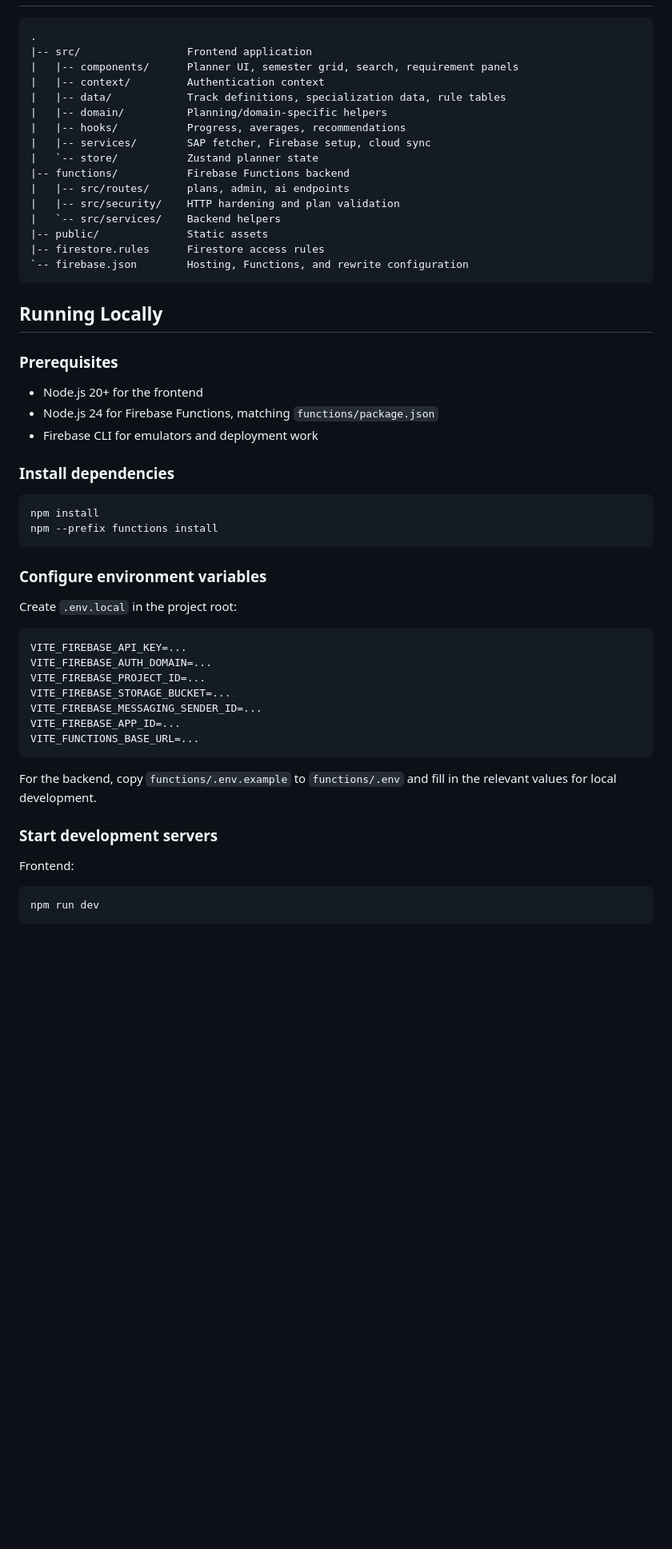
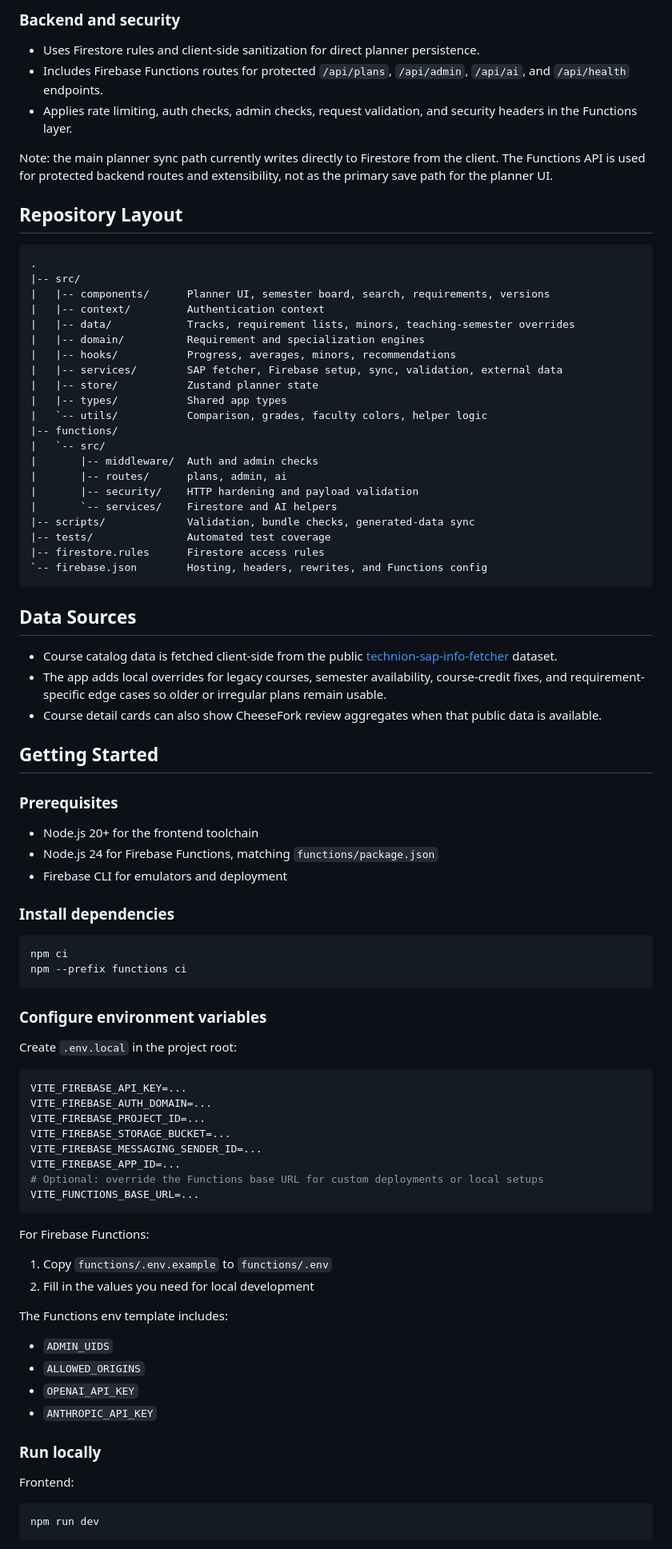
Before and after one commit to danino18/ee_planer, a Markdown page: README.md, the part around one of its changes. Shown at 80% size. Rendered like a GitHub page; blank space fills up the shorter version.

Commit message:
Refresh README for current product scope

````diff
--- a/README.md
+++ b/README.md
@@ -68,36 +70,56 @@ Instead of treating the degree sheet as a static document, the app turns it into
+### Backend and security
+
+- Uses Firestore rules and client-side sanitization for direct planner persistence.
+- Includes Firebase Functions routes for protected `/api/plans`, `/api/admin`, `/api/ai`, and `/api/health` endpoints.
+- Applies rate limiting, auth checks, admin checks, request validation, and security headers in the Functions layer.
+
+Note: the main planner sync path currently writes directly to Firestore from the client. The Functions API is used for protected backend routes and extensibility, not as the primary save path for the planner UI.
+
+## Repository Layout
 
 ```text
 .
-|-- src/                 Frontend application
-|   |-- components/      Planner UI, semester grid, search, requirement panels
+|-- src/
+|   |-- components/      Planner UI, semester board, search, requirements, versions
 |   |-- context/         Authentication context
-|   |-- data/            Track definitions, specialization data, rule tables
-|   |-- domain/          Planning/domain-specific helpers
-|   |-- hooks/           Progress, averages, recommendations
-|   |-- services/        SAP fetcher, Firebase setup, cloud sync
-|   `-- store/           Zustand planner state
-|-- functions/           Firebase Functions backend
-|   |-- src/routes/      plans, admin, ai endpoints
-|   |-- src/security/    HTTP hardening and plan validation
-|   `-- src/services/    Backend helpers
-|-- public/              Static assets
+|   |-- data/            Tracks, requirement lists, minors, teaching-semester overrides
+|   |-- domain/          Requirement and specialization engines
+|   |-- hooks/           Progress, averages, minors, recommendations
+|   |-- services/        SAP fetcher, Firebase setup, sync, validation, external data
+|   |-- store/           Zustand planner state
+|   |-- types/           Shared app types
+|   `-- utils/           Comparison, grades, faculty colors, helper logic
+|-- functions/
+|   `-- src/
+|       |-- middleware/  Auth and admin checks
+|       |-- routes/      plans, admin, ai
+|       |-- security/    HTTP hardening and payload validation
+|       `-- services/    Firestore and AI helpers
+|-- scripts/             Validation, bundle checks, generated-data sync
+|-- tests/               Automated test coverage
 |-- firestore.rules      Firestore access rules
-`-- firebase.json        Hosting, Functions, and rewrite configuration
+`-- firebase.json        Hosting, headers, rewrites, and Functions config
 ```
 
-## Running Locally
+## Data Sources
+
+- Course catalog data is fetched client-side from the public [technion-sap-info-fetcher](https://github.com/michael-maltsev/technion-sap-info-fetcher) dataset.
+- The app adds local overrides for legacy courses, semester availability, course-credit fixes, and requirement-specific edge cases so older or irregular plans remain usable.
+- Course detail cards can also show CheeseFork review aggregates when that public data is available.
+
+## Getting Started
 
 ### Prerequisites
 
-- Node.js 20+ for the frontend
+- Node.js 20+ for the frontend toolchain
 - Node.js 24 for Firebase Functions, matching `functions/package.json`
-- Firebase CLI for emulators and deployment work
+- Firebase CLI for emulators and deployment
 
 ### Install dependencies
 
 ```bash
-npm install
-npm --prefix functions install
+npm ci
+npm --prefix functions ci
 ```
 
 ### Configure environment variables
@@ -111,12 +133,23 @@ VITE_FIREBASE_PROJECT_ID=...
 VITE_FIREBASE_STORAGE_BUCKET=...
 VITE_FIREBASE_MESSAGING_SENDER_ID=...
 VITE_FIREBASE_APP_ID=...
+# Optional: override the Functions base URL for custom deployments or local setups
 VITE_FUNCTIONS_BASE_URL=...
 ```
 
-For the backend, copy `functions/.env.example` to `functions/.env` and fill in the relevant values for local development.
+For Firebase Functions:
 
-### Start development servers
+1. Copy `functions/.env.example` to `functions/.env`
+2. Fill in the values you need for local development
+
+The Functions env template includes:
+
+- `ADMIN_UIDS`
+- `ALLOWED_ORIGINS`
+- `OPENAI_API_KEY`
+- `ANTHROPIC_API_KEY`
+
+### Run locally
 
 Frontend:
 
````
Also changed, not shown: other parts of README.md (+75 -60 lines).
